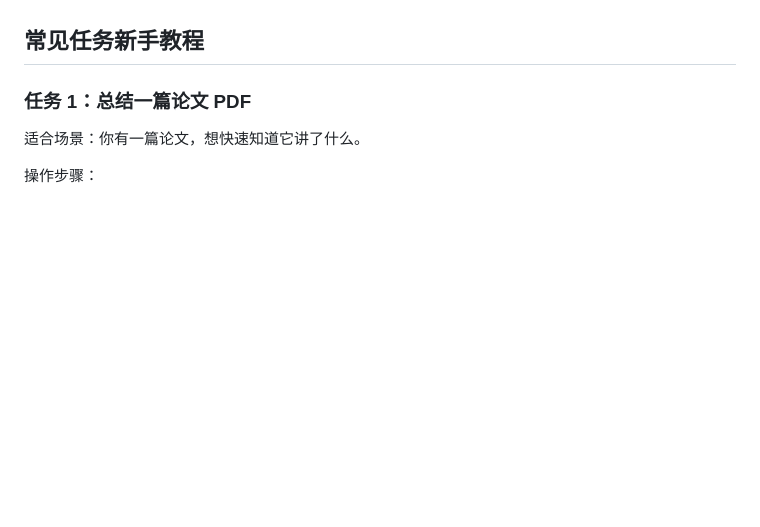
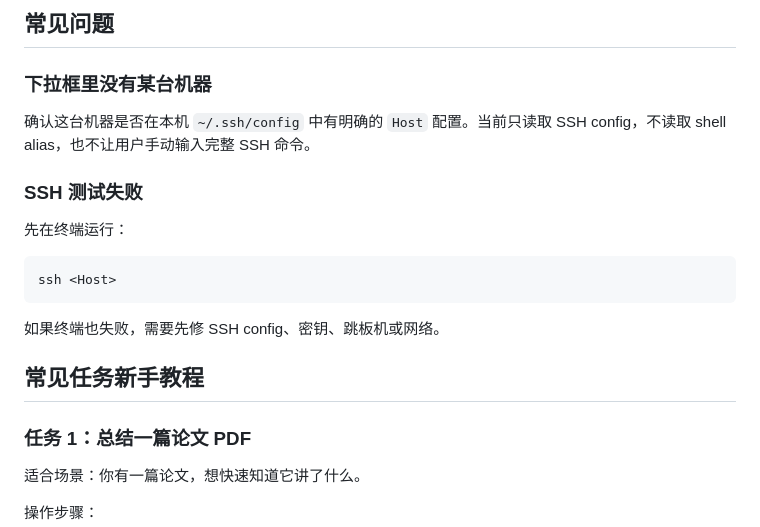
Before and after one commit to InternScience/InternAgents, a Markdown page: 用户手册/user-manual.md, the part around one of its changes. Rendered like a GitHub page; blank space fills up the shorter version.

Commit message:
Add remote workspace configuration section to user manual
Added remote workspace configuration instructions and common issues troubleshooting.

````diff
--- a/用户手册/user-manual.md
+++ b/用户手册/user-manual.md
@@ -234,3 +314,19 @@ INTERNAGENTS_UI_PORT=3001 INTERNAGENTS_BACKEND_PORT=2025 ./scripts/dev.sh
+## 常见问题
+
+### 下拉框里没有某台机器
+
+确认这台机器是否在本机 `~/.ssh/config` 中有明确的 `Host` 配置。当前只读取 SSH config，不读取 shell alias，也不让用户手动输入完整 SSH 命令。
+
+### SSH 测试失败
+
+先在终端运行：
+
+```bash
+ssh <Host>
+```
+
+如果终端也失败，需要先修 SSH config、密钥、跳板机或网络。
+
 
 ## 常见任务新手教程
 
````
Also changed, not shown: other parts of 用户手册/user-manual.md (+80 -0 lines).
